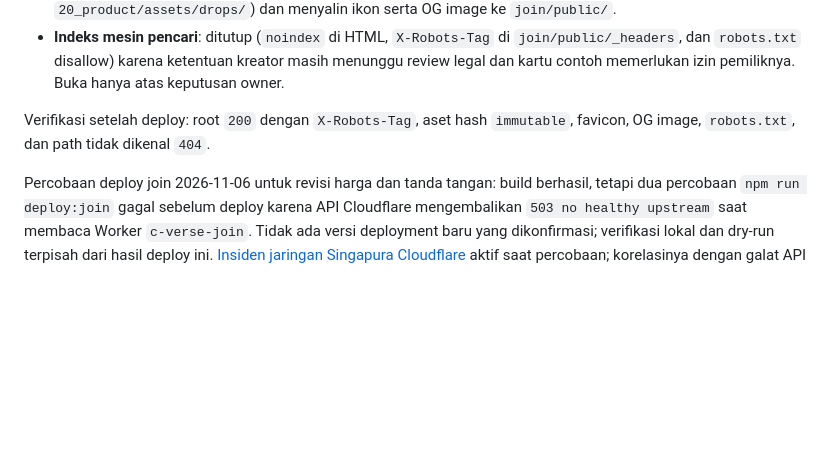
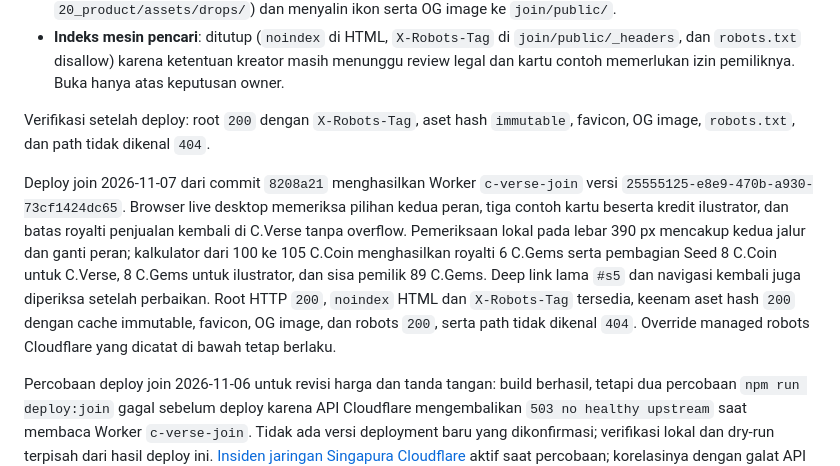
Before and after one commit to aikazu/c-verse-coming-soon, a Markdown page: README.md, the part around the change. Rendered like a GitHub page; blank space fills up the shorter version.

Commit message:
docs(join): record creator and illustrator release verification

```diff
--- a/README.md
+++ b/README.md
@@ -144,6 +144,19 @@ npm run deploy:join    # build ulang + deploy ke Custom Domain join.c-verse.co
 Verifikasi setelah deploy: root `200` dengan `X-Robots-Tag`, aset hash
 `immutable`, favicon, OG image, `robots.txt`, dan path tidak dikenal `404`.
 
+Deploy join 2026-11-07 dari commit `8208a21` menghasilkan Worker
+`c-verse-join` versi `25555125-e8e9-470b-a930-73cf1424dc65`. Browser live
+desktop memeriksa pilihan kedua peran, tiga contoh kartu beserta kredit ilustrator,
+dan batas royalti penjualan kembali di C.Verse tanpa overflow. Pemeriksaan
+lokal pada lebar 390 px mencakup kedua jalur dan ganti peran; kalkulator dari
+100 ke 105 C.Coin menghasilkan royalti 6 C.Gems serta pembagian Seed 8 C.Coin
+untuk C.Verse, 8 C.Gems untuk ilustrator, dan sisa pemilik 89 C.Gems. Deep link
+lama `#s5` dan navigasi kembali juga diperiksa setelah perbaikan. Root HTTP
+`200`, `noindex` HTML dan
+`X-Robots-Tag` tersedia, keenam aset hash `200` dengan cache immutable,
+favicon, OG image, dan robots `200`, serta path tidak dikenal `404`.
+Override managed robots Cloudflare yang dicatat di bawah tetap berlaku.
+
 Percobaan deploy join 2026-11-06 untuk revisi harga dan tanda tangan: build
 berhasil, tetapi dua percobaan `npm run deploy:join` gagal sebelum deploy
 karena API Cloudflare mengembalikan `503 no healthy upstream` saat membaca
```
